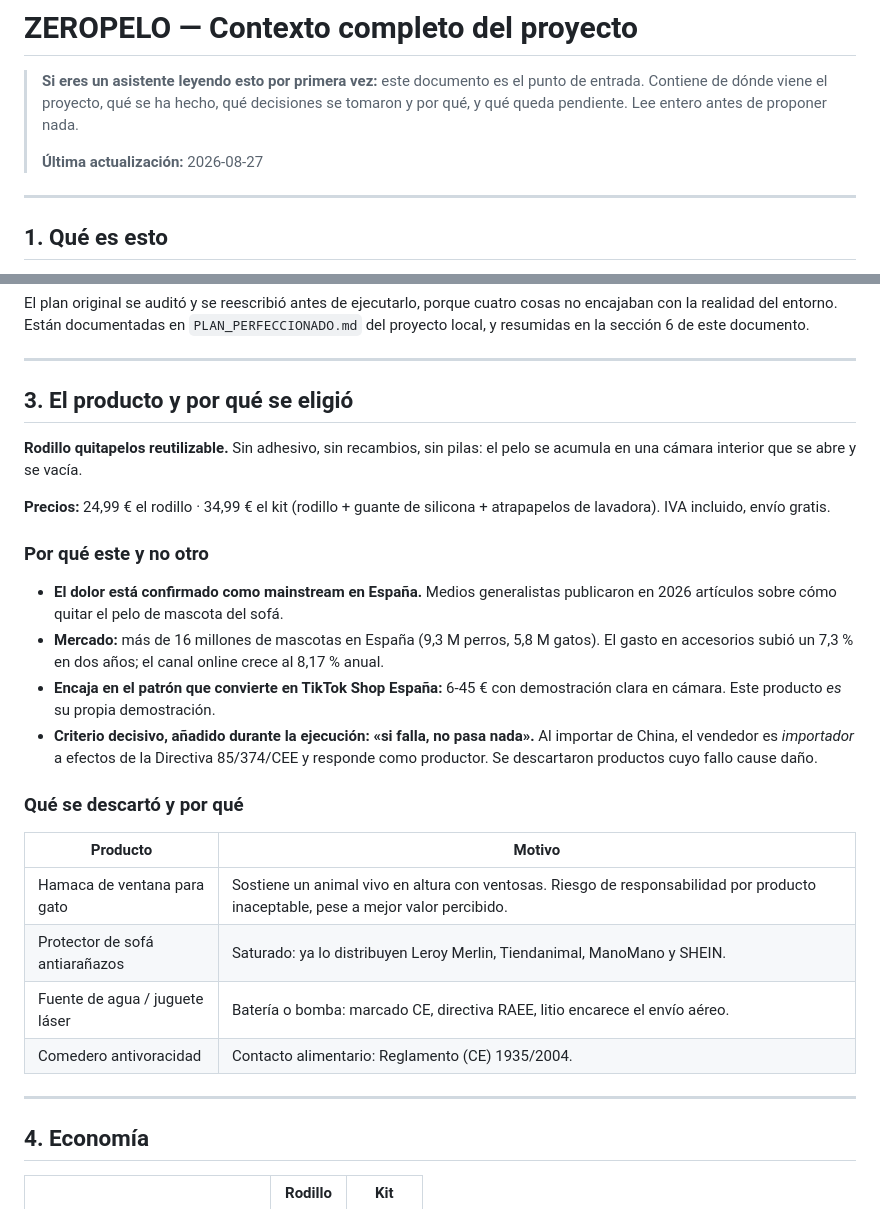
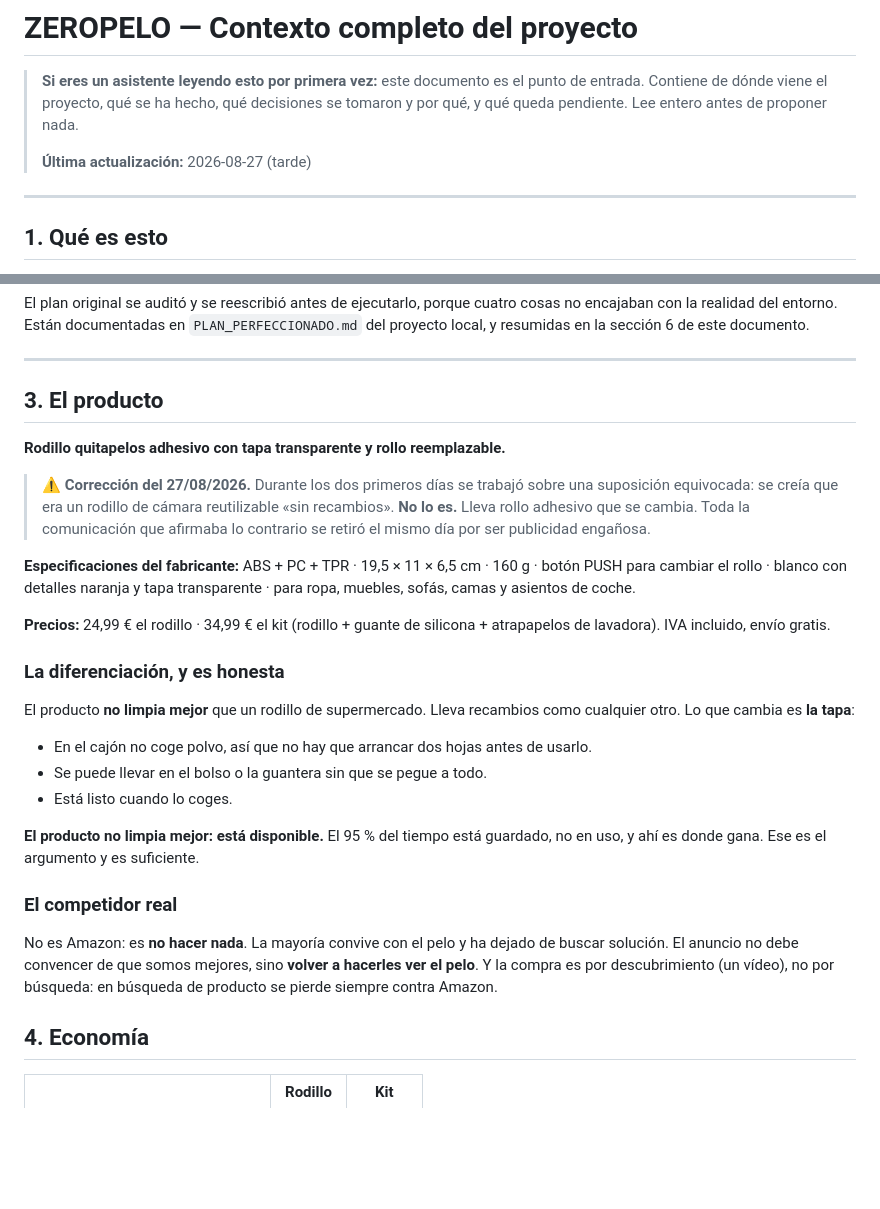
Before and after one commit to alexghost1/zeropelo, a Markdown page: CONTEXTO.md, 2 parts joined by grey strips. Rendered like a GitHub page; blank space fills up the shorter version.

Commit message:
CONTEXTO.md al dia: producto real, specs y nueva diferenciacion

```diff
--- a/CONTEXTO.md
+++ b/CONTEXTO.md
@@ -4,7 +4,7 @@
 > entrada. Contiene de dónde viene el proyecto, qué se ha hecho, qué decisiones se
 > tomaron y por qué, y qué queda pendiente. Lee entero antes de proponer nada.
 >
-> **Última actualización:** 2026-08-27
+> **Última actualización:** 2026-08-27 (tarde)
 
 ---
 
@@ -38,36 +38,40 @@ del proyecto local, y resumidas en la sección 6 de este documento.
 
 ---
 
-## 3. El producto y por qué se eligió
+## 3. El producto
 
-**Rodillo quitapelos reutilizable.** Sin adhesivo, sin recambios, sin pilas: el pelo se
-acumula en una cámara interior que se abre y se vacía.
+**Rodillo quitapelos adhesivo con tapa transparente y rollo reemplazable.**
+
+> ⚠️ **Corrección del 27/08/2026.** Durante los dos primeros días se trabajó sobre una
+> suposición equivocada: se creía que era un rodillo de cámara reutilizable «sin
+> recambios». **No lo es.** Lleva rollo adhesivo que se cambia. Toda la comunicación que
+> afirmaba lo contrario se retiró el mismo día por ser publicidad engañosa.
+
+**Especificaciones del fabricante:** ABS + PC + TPR · 19,5 × 11 × 6,5 cm · 160 g ·
+botón PUSH para cambiar el rollo · blanco con detalles naranja y tapa transparente ·
+para ropa, muebles, sofás, camas y asientos de coche.
 
 **Precios:** 24,99 € el rodillo · 34,99 € el kit (rodillo + guante de silicona +
 atrapapelos de lavadora). IVA incluido, envío gratis.
 
-### Por qué este y no otro
+### La diferenciación, y es honesta
 
-- **El dolor está confirmado como mainstream en España.** Medios generalistas
-  publicaron en 2026 artículos sobre cómo quitar el pelo de mascota del sofá.
-- **Mercado:** más de 16 millones de mascotas en España (9,3 M perros, 5,8 M gatos).
-  El gasto en accesorios subió un 7,3 % en dos años; el canal online crece al 8,17 % anual.
-- **Encaja en el patrón que convierte en TikTok Shop España:** 6-45 € con demostración
-  clara en cámara. Este producto *es* su propia demostración.
-- **Criterio decisivo, añadido durante la ejecución: «si falla, no pasa nada».**
-  Al importar de China, el vendedor es *importador* a efectos de la Directiva
-  85/374/CEE y responde como productor. Se descartaron productos cuyo fallo cause daño.
+El producto **no limpia mejor** que un rodillo de supermercado. Lleva recambios como
+cualquier otro. Lo que cambia es **la tapa**:
 
-### Qué se descartó y por qué
+- En el cajón no coge polvo, así que no hay que arrancar dos hojas antes de usarlo.
+- Se puede llevar en el bolso o la guantera sin que se pegue a todo.
+- Está listo cuando lo coges.
 
-| Producto | Motivo |
-|---|---|
-| Hamaca de ventana para gato | Sostiene un animal vivo en altura con ventosas. Riesgo de responsabilidad por producto inaceptable, pese a mejor valor percibido. |
-| Protector de sofá antiarañazos | Saturado: ya lo distribuyen Leroy Merlin, Tiendanimal, ManoMano y SHEIN. |
-| Fuente de agua / juguete láser | Batería o bomba: marcado CE, directiva RAEE, litio encarece el envío aéreo. |
-| Comedero antivoracidad | Contacto alimentario: Reglamento (CE) 1935/2004. |
+**El producto no limpia mejor: está disponible.** El 95 % del tiempo está guardado, no en
+uso, y ahí es donde gana. Ese es el argumento y es suficiente.
 
----
+### El competidor real
+
+No es Amazon: es **no hacer nada**. La mayoría convive con el pelo y ha dejado de buscar
+solución. El anuncio no debe convencer de que somos mejores, sino **volver a hacerles ver
+el pelo**. Y la compra es por descubrimiento (un vídeo), no por búsqueda: en búsqueda de
+producto se pierde siempre contra Amazon.
 
 ## 4. Economía
 
```
